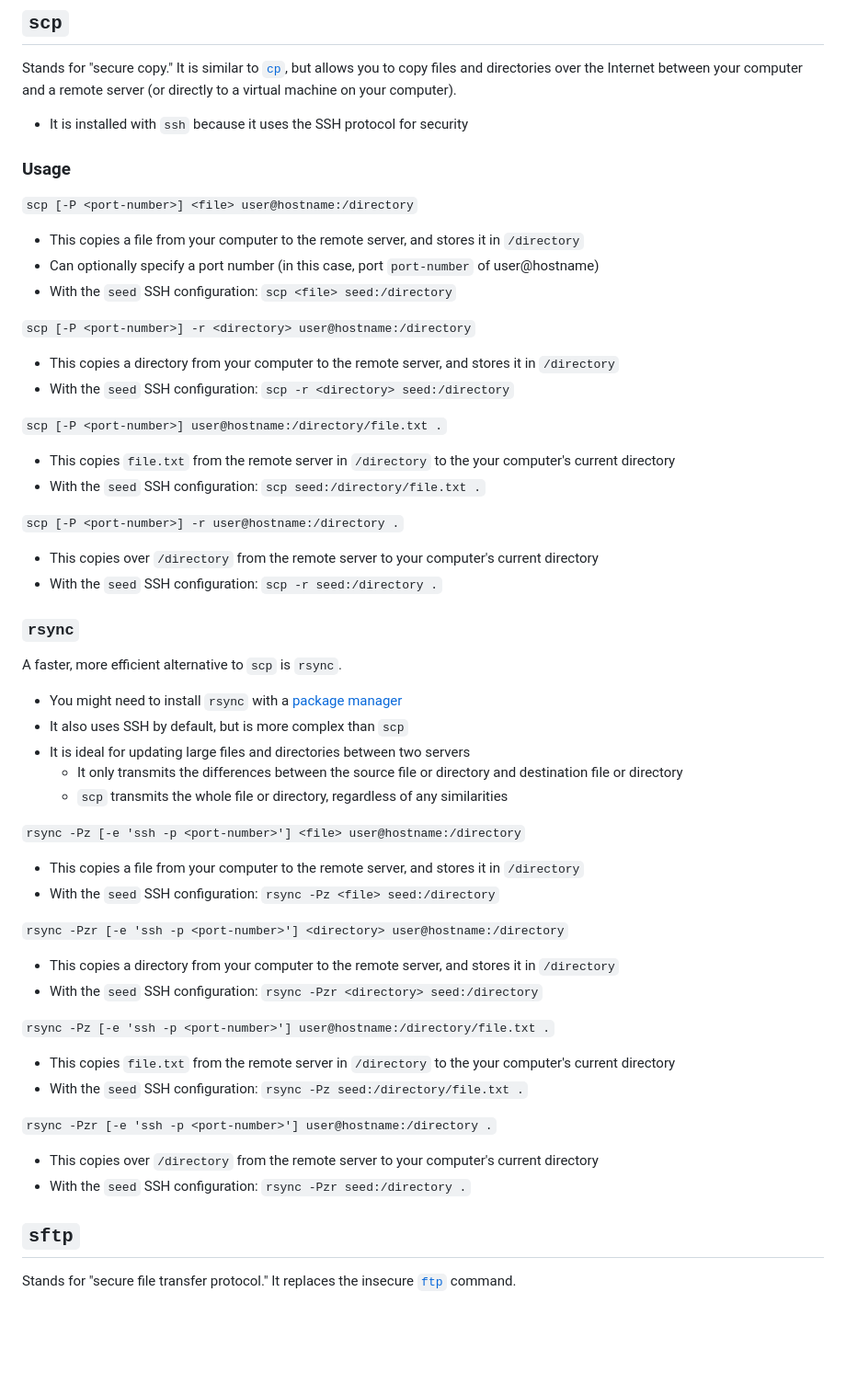
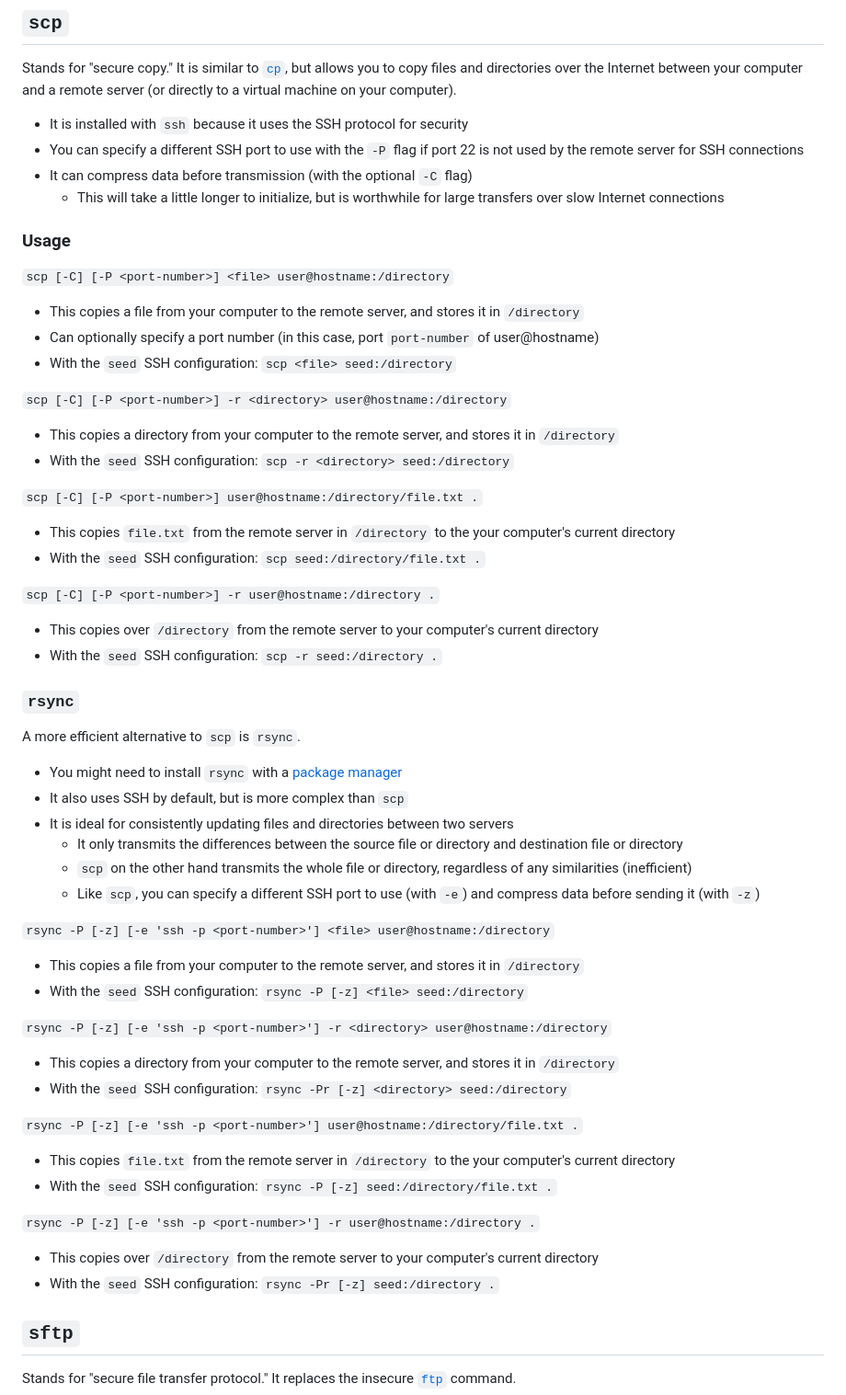
Before and after one commit to chrislattman/blogging-project, a Markdown page: docs/ssh/README.md, the part around the change. Shown at 92% size. Drawn GitHub-style; blank space fills up the shorter version.

```diff
--- a/docs/ssh/README.md
+++ b/docs/ssh/README.md
@@ -151,59 +151,63 @@ Read more about VirtualBox [here](../virtualbox).
 Stands for "secure copy." It is similar to [`cp`](../terminal-commands#cp), but allows you to copy files and directories over the Internet between your computer and a remote server (or directly to a virtual machine on your computer).
 
 - It is installed with `ssh` because it uses the SSH protocol for security
+- You can specify a different SSH port to use with the `-P` flag if port 22 is not used by the remote server for SSH connections
+- It can compress data before transmission (with the optional `-C` flag)
+    - This will take a little longer to initialize, but is worthwhile for large transfers over slow Internet connections
 
 ### Usage
 
-`scp [-P <port-number>] <file> user@hostname:/directory`
+`scp [-C] [-P <port-number>] <file> user@hostname:/directory`
 
 - This copies a file from your computer to the remote server, and stores it in `/directory`
 - Can optionally specify a port number (in this case, port `port-number` of user@hostname)
 - With the `seed` SSH configuration: `scp <file> seed:/directory`
 
-`scp [-P <port-number>] -r <directory> user@hostname:/directory`
+`scp [-C] [-P <port-number>] -r <directory> user@hostname:/directory`
 
 - This copies a directory from your computer to the remote server, and stores it in `/directory`
 - With the `seed` SSH configuration: `scp -r <directory> seed:/directory`
 
-`scp [-P <port-number>] user@hostname:/directory/file.txt .`
+`scp [-C] [-P <port-number>] user@hostname:/directory/file.txt .`
 
 - This copies `file.txt` from the remote server in `/directory` to the your computer's current directory
 - With the `seed` SSH configuration: `scp seed:/directory/file.txt .`
 
-`scp [-P <port-number>] -r user@hostname:/directory .`
+`scp [-C] [-P <port-number>] -r user@hostname:/directory .`
 
 - This copies over `/directory` from the remote server to your computer's current directory
 - With the `seed` SSH configuration: `scp -r seed:/directory .`
 
 ### `rsync`
 
-A faster, more efficient alternative to `scp` is `rsync`.
+A more efficient alternative to `scp` is `rsync`.
 
 - You might need to install `rsync` with a [package manager](../terminal-commands#package-managers)
 - It also uses SSH by default, but is more complex than `scp`
-- It is ideal for updating large files and directories between two servers
+- It is ideal for consistently updating files and directories between two servers
     - It only transmits the differences between the source file or directory and destination file or directory
-    - `scp` transmits the whole file or directory, regardless of any similarities
+    - `scp` on the other hand transmits the whole file or directory, regardless of any similarities (inefficient)
+    - Like `scp`, you can specify a different SSH port to use (with `-e`) and compress data before sending it (with `-z`)
 
-`rsync -Pz [-e 'ssh -p <port-number>'] <file> user@hostname:/directory`
+`rsync -P [-z] [-e 'ssh -p <port-number>'] <file> user@hostname:/directory`
 
 - This copies a file from your computer to the remote server, and stores it in `/directory`
-- With the `seed` SSH configuration: `rsync -Pz <file> seed:/directory`
+- With the `seed` SSH configuration: `rsync -P [-z] <file> seed:/directory`
 
-`rsync -Pzr [-e 'ssh -p <port-number>'] <directory> user@hostname:/directory`
+`rsync -P [-z] [-e 'ssh -p <port-number>'] -r <directory> user@hostname:/directory`
 
 - This copies a directory from your computer to the remote server, and stores it in `/directory`
-- With the `seed` SSH configuration: `rsync -Pzr <directory> seed:/directory`
+- With the `seed` SSH configuration: `rsync -Pr [-z] <directory> seed:/directory`
 
-`rsync -Pz [-e 'ssh -p <port-number>'] user@hostname:/directory/file.txt .`
+`rsync -P [-z] [-e 'ssh -p <port-number>'] user@hostname:/directory/file.txt .`
 
 - This copies `file.txt` from the remote server in `/directory` to the your computer's current directory
-- With the `seed` SSH configuration: `rsync -Pz seed:/directory/file.txt .`
+- With the `seed` SSH configuration: `rsync -P [-z] seed:/directory/file.txt .`
 
-`rsync -Pzr [-e 'ssh -p <port-number>'] user@hostname:/directory .`
+`rsync -P [-z] [-e 'ssh -p <port-number>'] -r user@hostname:/directory .`
 
 - This copies over `/directory` from the remote server to your computer's current directory
-- With the `seed` SSH configuration: `rsync -Pzr seed:/directory .`
+- With the `seed` SSH configuration: `rsync -Pr [-z] seed:/directory .`
 
 ## `sftp`
 
```
